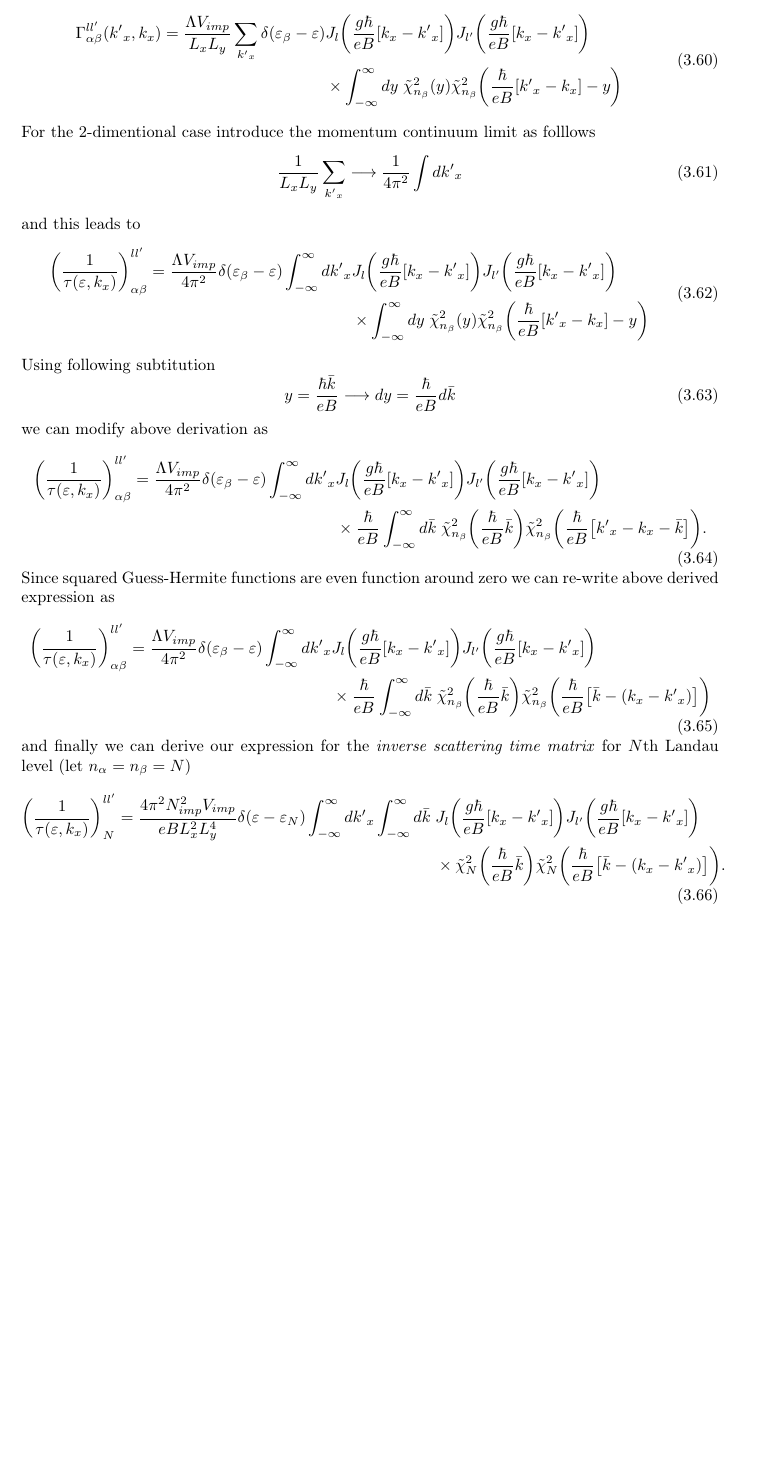
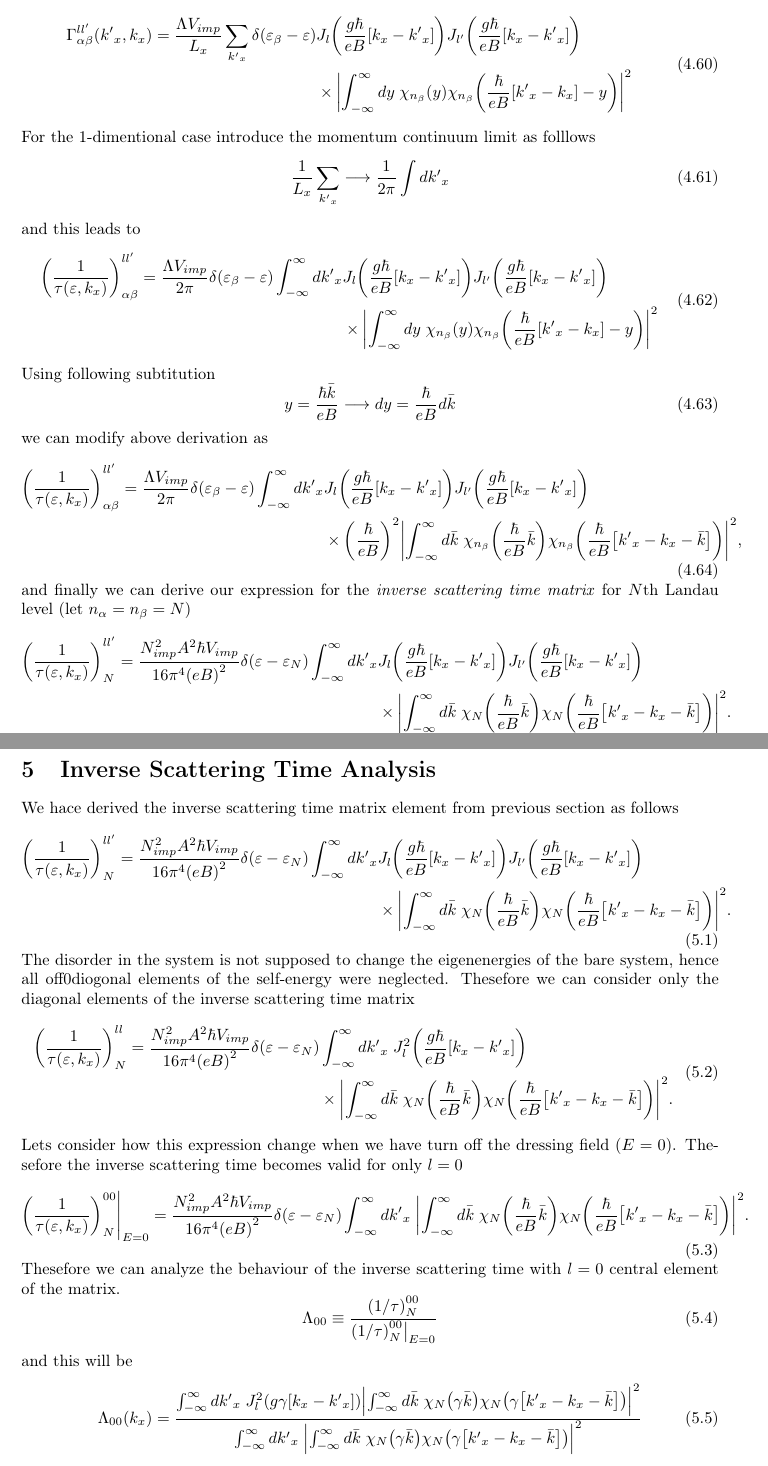
Before and after one commit to KosalaHerath/magnetic-2DEG-conductivity, a LaTeX document (theory/M2DEG.tex, which reads theory/sec_04.tex, theory/sec_05.tex): part of page 17 of 17 before the commit and two parts of pages 22 and 23 of 24 after it, the two joined at a grey line, cut so that both start at the same text, the shorter picture padded with empty space. Compiled offline with pdfLaTeX.

Commit message:
Correction in section 5

```diff
--- a/theory/sec_04.tex
+++ b/theory/sec_04.tex
@@ -593,35 +597,37 @@ and this implies
 \begin{equation} \label{4.60}
   \begin{aligned}
     \Gamma_{\alpha\beta}^{ll'}({k'}_x,k_x) =
-    \frac{\Lambda V_{imp}}{L_x L_y} \sum_{{k'}_x}
+    \frac{\Lambda V_{imp}}{L_x} \sum_{{k'}_x}
     \delta(\varepsilon_{\beta} - \varepsilon) &
     J_l\qty(\frac{g\hbar}{eB}[{k}_x - {k'}_x])
     J_{l'}\qty(\frac{g\hbar}{eB}[{k}_x - {k'}_x]) \\
     & \times
+    \qty|
     \int_{-\infty}^{\infty} dy \;
-    \tilde{\chi}^2_{n_{\beta}}\qty(y)
-    \tilde{\chi}^2_{n_{\beta}}\qty(\frac{\hbar}{eB} \qty[{k'}_x - {k}_x] - y)
+    {\chi}_{n_{\beta}}\qty(y)
+    {\chi}_{n_{\beta}}\qty(\frac{\hbar}{eB} \qty[{k'}_x - {k}_x] - y)|^2
   \end{aligned}
 \end{equation}
-For the 2-dimentional case introduce the momentum continuum limit as folllows
+For the 1-dimentional case introduce the momentum continuum limit as folllows
 \begin{equation} \label{4.61}
-    \frac{1}{L_x L_y} \sum_{{k'}_x} \longrightarrow
-    \frac{1}{4\pi^2}\int d {k'}_x
+    \frac{1}{L_x} \sum_{{k'}_x} \longrightarrow
+    \frac{1}{2\pi}\int d {k'}_x
 \end{equation}
 and this leads to
 \begin{equation} \label{4.62}
   \begin{aligned}
     \qty(\frac{1}{\tau(\varepsilon,k_x)})^{ll'}_{\alpha\beta} =
-    \frac{\Lambda V_{imp}}{4\pi^2}
+    \frac{\Lambda V_{imp}}{2\pi}
     \delta(\varepsilon_{\beta} - \varepsilon)
     \int_{-\infty}^{\infty} d {k'}_x
     &
     J_l\qty(\frac{g\hbar}{eB}[{k}_x - {k'}_x])
     J_{l'}\qty(\frac{g\hbar}{eB}[{k}_x - {k'}_x]) \\
     & \times
+    \qty|
     \int_{-\infty}^{\infty} dy \;
-    \tilde{\chi}^2_{n_{\beta}}\qty(y)
-    \tilde{\chi}^2_{n_{\beta}}\qty(\frac{\hbar}{eB} \qty[{k'}_x - {k}_x] - y)
+    {\chi}_{n_{\beta}}\qty(y)
+    {\chi}_{n_{\beta}}\qty(\frac{\hbar}{eB} \qty[{k'}_x - {k}_x] - y)|^2
   \end{aligned}
 \end{equation}
 Using following subtitution
@@ -633,52 +639,53 @@ we can modify above derivation as
 \begin{equation} \label{4.64}
   \begin{aligned}
     \qty(\frac{1}{\tau(\varepsilon,k_x)})^{ll'}_{\alpha\beta} =
-    \frac{\Lambda V_{imp}}{4\pi^2}
+    \frac{\Lambda V_{imp}}{2\pi}
     \delta(\varepsilon_{\beta} - \varepsilon)
     \int_{-\infty}^{\infty} d {k'}_x
     &
     J_l\qty(\frac{g\hbar}{eB}[{k}_x - {k'}_x])
     J_{l'}\qty(\frac{g\hbar}{eB}[{k}_x - {k'}_x]) \\
     & \times
-    \frac{\hbar }{eB}
+    \qty(\frac{\hbar }{eB})^2
+    \qty|
     \int_{-\infty}^{\infty} d\bar{k} \;
-    \tilde{\chi}^2_{n_{\beta}}\qty(\frac{\hbar}{eB}\bar{k})
-    \tilde{\chi}^2_{n_{\beta}}\qty(\frac{\hbar}{eB} \qty[{k'}_x - {k}_x - \bar{k}]).
+    {\chi}_{n_{\beta}}\qty(\frac{\hbar}{eB}\bar{k})
+    {\chi}_{n_{\beta}}\qty(\frac{\hbar}{eB} \qty[{k'}_x - {k}_x - \bar{k}])|^2,
   \end{aligned}
 \end{equation}
-Since squared Guess-Hermite functions are even function around zero we can re-write above derived expression as
+% Since squared Guess-Hermite functions are even function around zero we can re-write above derived expression as
+% \begin{equation} \label{4.65}
+%   \begin{aligned}
+%     \qty(\frac{1}{\tau(\varepsilon,k_x)})^{ll'}_{\alpha\beta} =
+%     \frac{\Lambda V_{imp}}{2\pi}
+%     \delta(\varepsilon_{\beta} - \varepsilon)
+%     \int_{-\infty}^{\infty} d {k'}_x
+%     &
+%     J_l\qty(\frac{g\hbar}{eB}[{k}_x - {k'}_x])
+%     J_{l'}\qty(\frac{g\hbar}{eB}[{k}_x - {k'}_x]) \\
+%     & \times
+%     \frac{\hbar }{eB}
+%     \int_{-\infty}^{\infty} d\bar{k} \;
+%     \tilde{\chi}^2_{n_{\beta}}\qty(\frac{\hbar}{eB}\bar{k})
+%     \tilde{\chi}^2_{n_{\beta}}\qty(\frac{\hbar}{eB}
+%     \qty[\bar{k} - ({k}_x  - {k'}_x)])
+%   \end{aligned}
+% \end{equation}
+and finally we can derive our expression for the \textit{inverse
+scattering time matrix} for $N$th Landau level (let $n_{\alpha} = n_{\beta} = N$)
 \begin{equation} \label{4.65}
   \begin{aligned}
-    \qty(\frac{1}{\tau(\varepsilon,k_x)})^{ll'}_{\alpha\beta} =
-    \frac{\Lambda V_{imp}}{4\pi^2}
-    \delta(\varepsilon_{\beta} - \varepsilon)
+    \qty(\frac{1}{\tau(\varepsilon,k_x)})^{ll'}_{N} =
+    \frac { N_{imp}^2 A^2 \hbar V_{imp}}{16\pi^4 \qty(eB)^2}
+    \delta(\varepsilon - \varepsilon_{N})
     \int_{-\infty}^{\infty} d {k'}_x
     &
     J_l\qty(\frac{g\hbar}{eB}[{k}_x - {k'}_x])
     J_{l'}\qty(\frac{g\hbar}{eB}[{k}_x - {k'}_x]) \\
     & \times
-    \frac{\hbar }{eB}
+    \qty|
     \int_{-\infty}^{\infty} d\bar{k} \;
-    \tilde{\chi}^2_{n_{\beta}}\qty(\frac{\hbar}{eB}\bar{k})
-    \tilde{\chi}^2_{n_{\beta}}\qty(\frac{\hbar}{eB}
-    \qty[\bar{k} - ({k}_x  - {k'}_x)])
+    {\chi}_{N}\qty(\frac{\hbar}{eB}\bar{k})
+    {\chi}_{N}\qty(\frac{\hbar}{eB} \qty[{k'}_x - {k}_x - \bar{k}])|^2.
   \end{aligned}
 \end{equation}
-and finally we can derive our expression for the \textit{inverse
-scattering time matrix} for $N$th Landau level (let $n_{\alpha} = n_{\beta} = N$)
-\begin{equation} \label{4.66}
-  \begin{aligned}
-    \qty(\frac{1}{\tau(\varepsilon,k_x)})^{ll'}_{N} =
-    \frac { 4\pi^2 N_{imp}^2 V_{imp}}{eB L_x^2 L_y^4}
-    \delta(\varepsilon - \varepsilon_{N})
-    \int_{-\infty}^{\infty} d {k'}_x
-    \int_{-\infty}^{\infty} d\bar{k} \;
-    &
-    J_l\qty(\frac{g\hbar}{eB}[{k}_x - {k'}_x])
-    J_{l'}\qty(\frac{g\hbar}{eB}[{k}_x - {k'}_x]) \\
-    & \times
-    \tilde{\chi}^2_{N}\qty(\frac{\hbar}{eB}\bar{k})
-    \tilde{\chi}^2_{N}\qty(\frac{\hbar}{eB}
-    \qty[\bar{k} - ({k}_x  - {k'}_x)]).
-  \end{aligned}
-\end{equation}
--- a/theory/sec_05.tex
+++ b/theory/sec_05.tex
@@ -4,6 +4,6 @@ We hace derived the inverse scattering time matrix element from previous section
 \begin{equation} \label{5.1}
   \begin{aligned}
     \qty(\frac{1}{\tau(\varepsilon,k_x)})^{ll'}_{N} =
-    \frac { 4\pi^2 N_{imp}^2 V_{imp}}{eB L_x^2 L_y^4}
+    \frac { N_{imp}^2 A^2 \hbar V_{imp}}{16\pi^4 \qty(eB)^2}
     \delta(\varepsilon - \varepsilon_{N})
     \int_{-\infty}^{\infty} d {k'}_x
@@ -12,3 +11,7 @@ We hace derived the inverse scattering time matrix element from previous section
     J_l\qty(\frac{g\hbar}{eB}[{k}_x - {k'}_x])
     J_{l'}\qty(\frac{g\hbar}{eB}[{k}_x - {k'}_x]) \\
     & \times
+    \qty|
+    \int_{-\infty}^{\infty} d\bar{k} \;
+    {\chi}_{N}\qty(\frac{\hbar}{eB}\bar{k})
+    {\chi}_{N}\qty(\frac{\hbar}{eB} \qty[{k'}_x - {k}_x - \bar{k}])|^2.
@@ -19,14 +19,17 @@ We hace derived the inverse scattering time matrix element from previous section
 \end{equation}
 
 \noindent
-THe disorder in the system is not supposed to change the eigenenergies of the bare system, hence all off0diogonal elements of the self-energy were neglected. Thesefore we can consider only the diagonal elements of the inverse scattering time matrix
+The disorder in the system is not supposed to change the eigenenergies of the bare system, hence all off0diogonal elements of the self-energy were neglected. Thesefore we can consider only the diagonal elements of the inverse scattering time matrix
 \begin{equation} \label{5.2}
   \begin{aligned}
     \qty(\frac{1}{\tau(\varepsilon,k_x)})^{ll}_{N} =
-    \frac { 4\pi^2 N_{imp}^2 V_{imp}}{eB L_x^2 L_y^4}
+    \frac { N_{imp}^2 A^2 \hbar V_{imp}}{16\pi^4 \qty(eB)^2}
     \delta(\varepsilon - \varepsilon_{N}) &
-    \int_{-\infty}^{\infty} d {k'}_x
-    \int_{-\infty}^{\infty} d\bar{k} \;
+    \int_{-\infty}^{\infty} d {k'}_x \;
     J_l^2\qty(\frac{g\hbar}{eB}[{k}_x - {k'}_x])
     \\
     & \times
+    \qty|
+    \int_{-\infty}^{\infty} d\bar{k} \;
+    {\chi}_{N}\qty(\frac{\hbar}{eB}\bar{k})
+    {\chi}_{N}\qty(\frac{\hbar}{eB} \qty[{k'}_x - {k}_x - \bar{k}])|^2.
@@ -36,4 +36,32 @@ THe disorder in the system is not supposed to change the eigenenergies of the ba
   \end{aligned}
 \end{equation}
-and introduce new variable as follows
+% and introduce new variable as follows
+% \begin{equation} \label{5.3}
+%     y_1 = \frac{\hbar}{eB}[{k'}_x - k_x] \longrightarrow
+%     d{k'}_x = \frac{eB}{\hbar}dy_1
+% \end{equation}
+% and
+% \begin{equation} \label{5.4}
+%     y_2 = \frac{\hbar}{eB}\bar{k} \longrightarrow
+%     d\bar{k} = \frac{eB}{\hbar}dy_2
+% \end{equation}
+% then above equation modified to
+% \begin{equation} \label{5.5}
+%   \begin{aligned}
+%     \qty(\frac{1}{\tau(\varepsilon,k_x)})^{ll}_{N} =
+%     \frac { N_{imp}^2 A^2 \hbar V_{imp}}{16\pi^4 \qty(eB)^2}
+%     \qty(\frac{eB}{\hbar})^3
+%     \delta(\varepsilon - \varepsilon_{N}) &
+%     \int_{-\infty}^{\infty} dy_1\;
+%     J_l^2\qty(\frac{g\hbar}{eB}[{k}_x - {k'}_x])
+%     \\
+%     & \times
+%     \qty|
+%     \int_{-\infty}^{\infty} d\bar{k} \;
+%     {\chi}_{n_{\beta}}\qty(\frac{\hbar}{eB}\bar{k})
+%   \end{aligned}
+% \end{equation}
+
+\noindent
+Lets consider how this expression change when we have turn off the dressing field ($E = 0$). Thesefore the inverse scattering time becomes valid for only $l=0$
 \begin{equation} \label{5.3}
@@ -52 +69,8 @@ then above equation modified to
-    \frac { 4\pi^2 N_{imp}^2 V_{imp} eB}{\hbar^2 L_x^2 L_y^4}
+    \qty(\frac{1}{\tau(\varepsilon,k_x)})^{00}_{N}\Bigg|_{E=0}  =
+    \frac { N_{imp}^2 A^2 \hbar V_{imp}}{16\pi^4 \qty(eB)^2}
+    \delta(\varepsilon - \varepsilon_{N})
+    \int_{-\infty}^{\infty} d {k'}_x \;
+    \qty|
+    \int_{-\infty}^{\infty} d\bar{k} \;
+    {\chi}_{N}\qty(\frac{\hbar}{eB}\bar{k})
+    {\chi}_{N}\qty(\frac{\hbar}{eB} \qty[{k'}_x - {k}_x - \bar{k}])|^2.
@@ -66,2 +80,0 @@ Lets consider how this expression change when we have turn off the dressing fiel
-    \qty(\frac{1}{\tau(\varepsilon,k_x)})^{00}_{N}\Bigg|_{E=0} & =
-    \frac { 4\pi^2 N_{imp}^2 V_{imp} eB}{\hbar^2 L_x^2 L_y^4}
@@ -75 +80,0 @@ Lets consider how this expression change when we have turn off the dressing fiel
-    \frac { 4\pi^2 N_{imp}^2 V_{imp} eB}{\hbar^2 L_x^2 L_y^4}
@@ -86,2 +81,3 @@ Lets consider how this expression change when we have turn off the dressing fiel
 Thesefore we can analyze the behaviour of the inverse scattering time with
 $l=0$ central element of the matrix.
+\begin{equation} \label{5.4}
@@ -90,6 +85,17 @@ $l=0$ central element of the matrix.
     \frac{\qty(1/\tau)^{00}_{N}}{\qty(1/\tau)^{00}_{N}\big|_{E=0}}
 \end{equation}
 and this will be
-\begin{equation} \label{5.8}
+\begin{equation} \label{5.5}
     \Lambda_{00}(k_x) =
     \frac
+    {\int_{-\infty}^{\infty} d {k'}_x \;
+    J_l^2\qty(g\gamma[{k}_x - {k'}_x])
+    \qty|
+    \int_{-\infty}^{\infty} d\bar{k} \;
+    {\chi}_{N}\qty(\gamma\bar{k})
+    {\chi}_{N}\qty(\gamma\qty[{k'}_x - {k}_x - \bar{k}])|^2}
+    {\int_{-\infty}^{\infty} d {k'}_x \;
+    \qty|
+    \int_{-\infty}^{\infty} d\bar{k} \;
+    {\chi}_{N}\qty(\gamma\bar{k})
+    {\chi}_{N}\qty(\gamma \qty[{k'}_x - {k}_x - \bar{k}])|^2}
```
Also changed, not shown: theory/M2DEG.tex (+4 -6 lines), theory/sec_03.tex (+1 -1 lines), theory/M2DEG.pdf, theory/sec_04.tex (30 more changed lines), theory/sec_05.tex (139 more changed lines).
